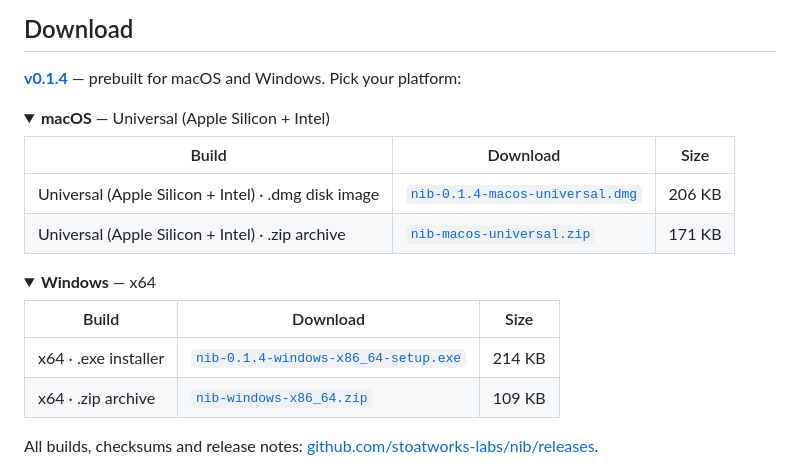
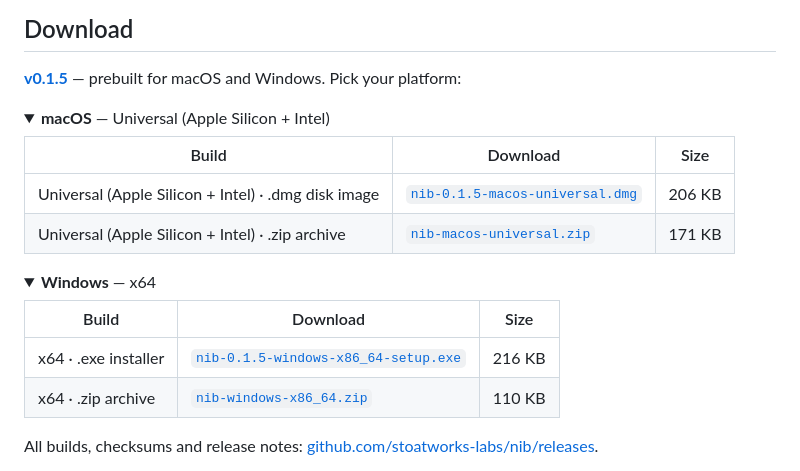
Before and after one commit to stoatworks-labs/nib, a Markdown page: README.md, the part around the change. GitHub-like rendering; folded sections open.

Commit message:
Downloads: v0.1.5
The README's generated block, rebuilt by stoatworks-backend/release/gen-downloads.py now the release assets exist.

Co-Authored-By: Claude Opus 5 <noreply@anthropic.com>

```diff
--- a/README.md
+++ b/README.md
@@ -37,14 +37,14 @@ click is worth more than one you have to believe.
 
 ## Download
 
-**[v0.1.4](https://github.com/stoatworks-labs/nib/releases/tag/v0.1.4)** — prebuilt for macOS and Windows. Pick your platform:
+**[v0.1.5](https://github.com/stoatworks-labs/nib/releases/tag/v0.1.5)** — prebuilt for macOS and Windows. Pick your platform:
 
 <details>
 <summary><b>macOS</b> — Universal (Apple Silicon + Intel)</summary>
 
 | Build | Download | Size |
 | --- | --- | --- |
-| Universal (Apple Silicon + Intel) · .dmg disk image | [`nib-0.1.4-macos-universal.dmg`](https://github.com/stoatworks-labs/nib/releases/download/v0.1.4/nib-0.1.4-macos-universal.dmg) | 206 KB |
+| Universal (Apple Silicon + Intel) · .dmg disk image | [`nib-0.1.5-macos-universal.dmg`](https://github.com/stoatworks-labs/nib/releases/download/v0.1.5/nib-0.1.5-macos-universal.dmg) | 206 KB |
 | Universal (Apple Silicon + Intel) · .zip archive | [`nib-macos-universal.zip`](https://github.com/stoatworks-labs/nib/releases/latest/download/nib-macos-universal.zip) | 171 KB |
 
 </details>
@@ -54,8 +54,8 @@ click is worth more than one you have to believe.
 
 | Build | Download | Size |
 | --- | --- | --- |
-| x64 · .exe installer | [`nib-0.1.4-windows-x86_64-setup.exe`](https://github.com/stoatworks-labs/nib/releases/download/v0.1.4/nib-0.1.4-windows-x86_64-setup.exe) | 214 KB |
-| x64 · .zip archive | [`nib-windows-x86_64.zip`](https://github.com/stoatworks-labs/nib/releases/latest/download/nib-windows-x86_64.zip) | 109 KB |
+| x64 · .exe installer | [`nib-0.1.5-windows-x86_64-setup.exe`](https://github.com/stoatworks-labs/nib/releases/download/v0.1.5/nib-0.1.5-windows-x86_64-setup.exe) | 216 KB |
+| x64 · .zip archive | [`nib-windows-x86_64.zip`](https://github.com/stoatworks-labs/nib/releases/latest/download/nib-windows-x86_64.zip) | 110 KB |
 
 </details>
 
```
